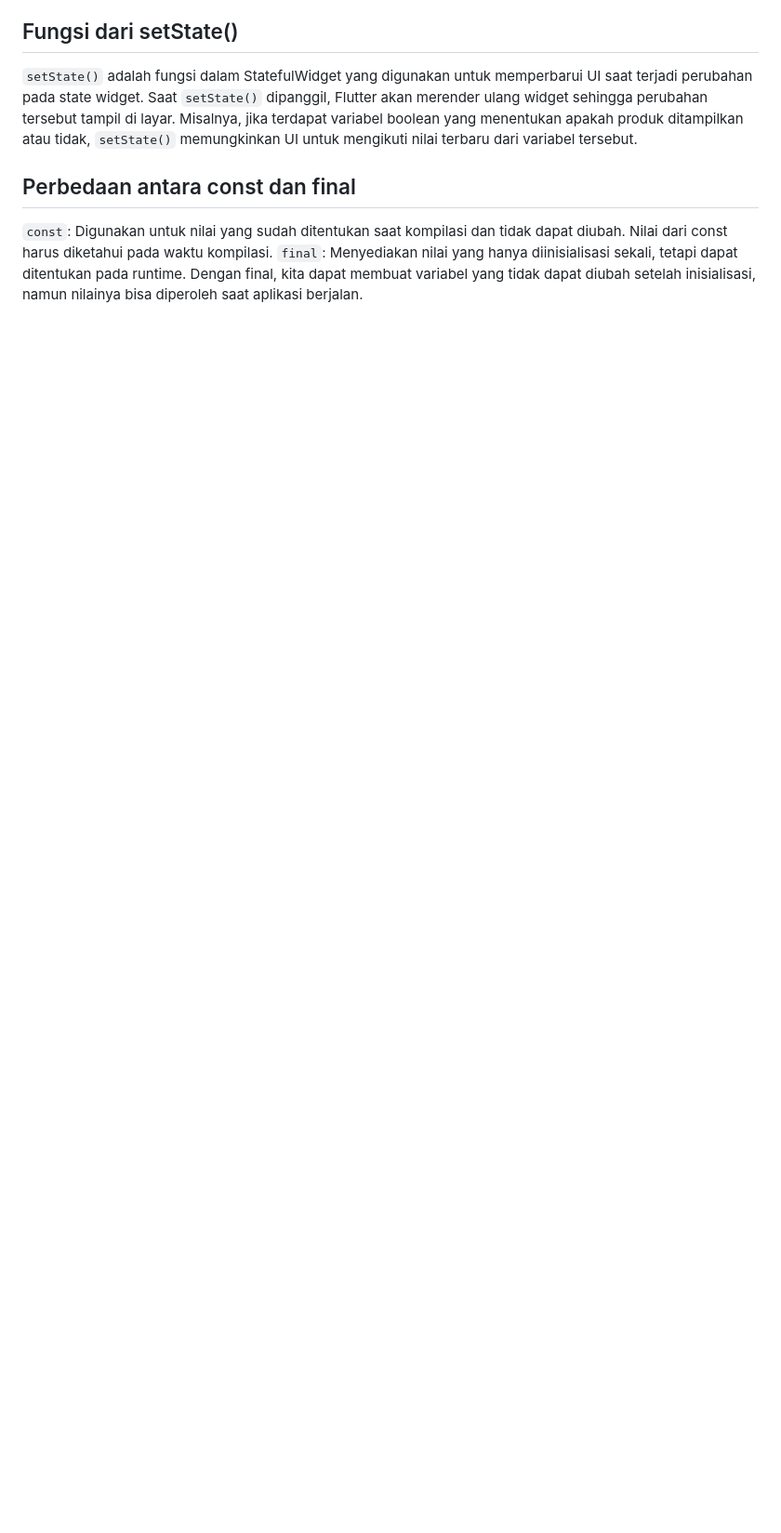
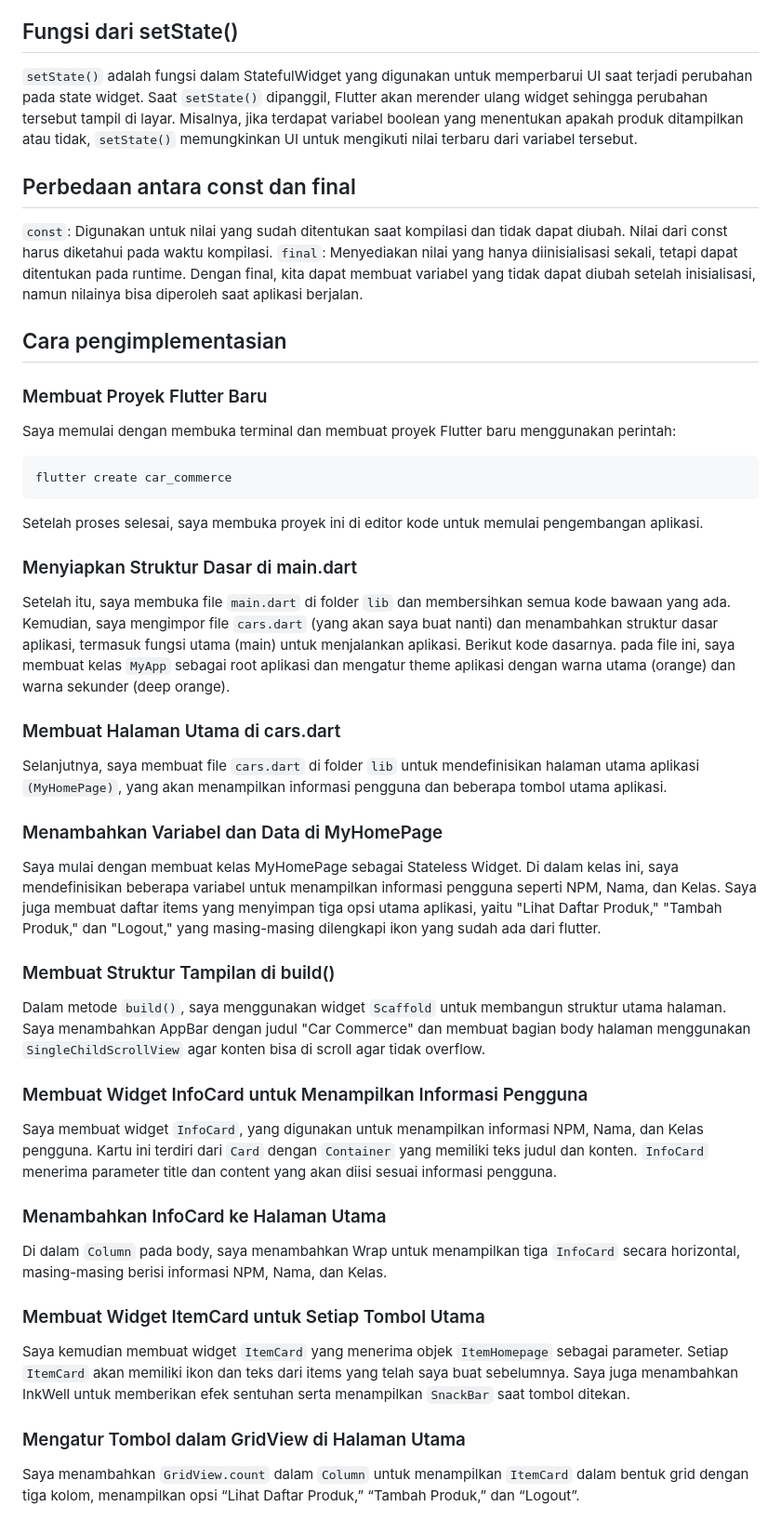
Before and after one commit to Melophylic/flutter-pbp-tugas, a Markdown page: README.md, the part around one of its changes. Shown at 93% size. Drawn GitHub-style; blank space fills up the shorter version.

````diff
--- a/README.md
+++ b/README.md
@@ -34,3 +34,36 @@ Dalam proyek ini, beberapa widget yang digunakan adalah:
 
 `const`: Digunakan untuk nilai yang sudah ditentukan saat kompilasi dan tidak dapat diubah. Nilai dari const harus diketahui pada waktu kompilasi.
 `final`: Menyediakan nilai yang hanya diinisialisasi sekali, tetapi dapat ditentukan pada runtime. Dengan final, kita dapat membuat variabel yang tidak dapat diubah setelah inisialisasi, namun nilainya bisa diperoleh saat aplikasi berjalan.
+
+## Cara pengimplementasian
+
+### Membuat Proyek Flutter Baru
+Saya memulai dengan membuka terminal dan membuat proyek Flutter baru menggunakan perintah:
+```
+flutter create car_commerce
+```
+Setelah proses selesai, saya membuka proyek ini di editor kode untuk memulai pengembangan aplikasi.
+
+### Menyiapkan Struktur Dasar di main.dart
+Setelah itu, saya membuka file `main.dart` di folder `lib` dan membersihkan semua kode bawaan yang ada. Kemudian, saya mengimpor file `cars.dart` (yang akan saya buat nanti) dan menambahkan struktur dasar aplikasi, termasuk fungsi utama (main) untuk menjalankan aplikasi. Berikut kode dasarnya. pada file ini, saya membuat kelas `MyApp` sebagai root aplikasi dan mengatur theme aplikasi dengan warna utama (orange) dan warna sekunder (deep orange).
+
+### Membuat Halaman Utama di cars.dart
+Selanjutnya, saya membuat file `cars.dart` di folder `lib` untuk mendefinisikan halaman utama aplikasi `(MyHomePage)`, yang akan menampilkan informasi pengguna dan beberapa tombol utama aplikasi.
+
+### Menambahkan Variabel dan Data di MyHomePage
+Saya mulai dengan membuat kelas MyHomePage sebagai Stateless Widget. Di dalam kelas ini, saya mendefinisikan beberapa variabel untuk menampilkan informasi pengguna seperti NPM, Nama, dan Kelas. Saya juga membuat daftar items yang menyimpan tiga opsi utama aplikasi, yaitu "Lihat Daftar Produk," "Tambah Produk," dan "Logout," yang masing-masing dilengkapi ikon yang sudah ada dari flutter.
+
+### Membuat Struktur Tampilan di build()
+Dalam metode `build()`, saya menggunakan widget `Scaffold` untuk membangun struktur utama halaman. Saya menambahkan AppBar dengan judul "Car Commerce" dan membuat bagian body halaman menggunakan `SingleChildScrollView` agar konten bisa di scroll agar tidak overflow.
+
+### Membuat Widget InfoCard untuk Menampilkan Informasi Pengguna
+Saya membuat widget `InfoCard`, yang digunakan untuk menampilkan informasi NPM, Nama, dan Kelas pengguna. Kartu ini terdiri dari `Card` dengan `Container` yang memiliki teks judul dan konten. `InfoCard` menerima parameter title dan content yang akan diisi sesuai informasi pengguna.
+
+### Menambahkan InfoCard ke Halaman Utama
+Di dalam `Column` pada body, saya menambahkan Wrap untuk menampilkan tiga `InfoCard` secara horizontal, masing-masing berisi informasi NPM, Nama, dan Kelas.
+
+### Membuat Widget ItemCard untuk Setiap Tombol Utama
+Saya kemudian membuat widget `ItemCard` yang menerima objek `ItemHomepage` sebagai parameter. Setiap `ItemCard` akan memiliki ikon dan teks dari items yang telah saya buat sebelumnya. Saya juga menambahkan InkWell untuk memberikan efek sentuhan serta menampilkan `SnackBar` saat tombol ditekan.
+
+### Mengatur Tombol dalam GridView di Halaman Utama
+Saya menambahkan `GridView.count` dalam `Column` untuk menampilkan `ItemCard` dalam bentuk grid dengan tiga kolom, menampilkan opsi “Lihat Daftar Produk,” “Tambah Produk,” dan “Logout”.
````
Also changed, not shown: other parts of README.md (+2 -2 lines).
